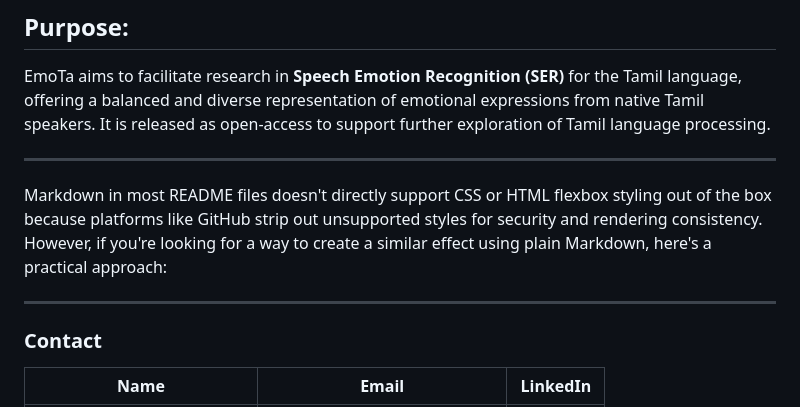
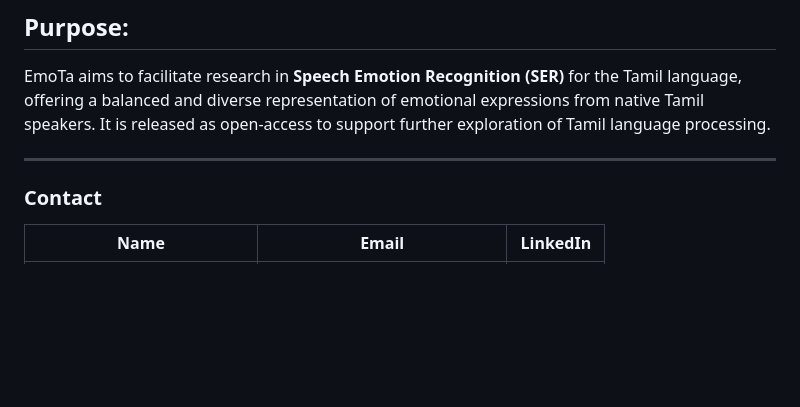
Before and after one commit to aaivu/EmoTa, a Markdown page: README.md, the part around one of its changes. GitHub-like rendering; blank space fills up the shorter version.

```diff
--- a/README.md
+++ b/README.md
@@ -41,10 +43,6 @@ EmoTa aims to facilitate research in **Speech Emotion Recognition (SER)** for th
 
 ---
 
-Markdown in most README files doesn't directly support CSS or HTML flexbox styling out of the box because platforms like GitHub strip out unsupported styles for security and rendering consistency. However, if you're looking for a way to create a similar effect using plain Markdown, here's a practical approach:
-
----
-
 ### Contact
 
 | **Name**                     | **Email**                                       | **LinkedIn**                                         |
```
Also changed, not shown: other parts of README.md (+2 -0 lines).
